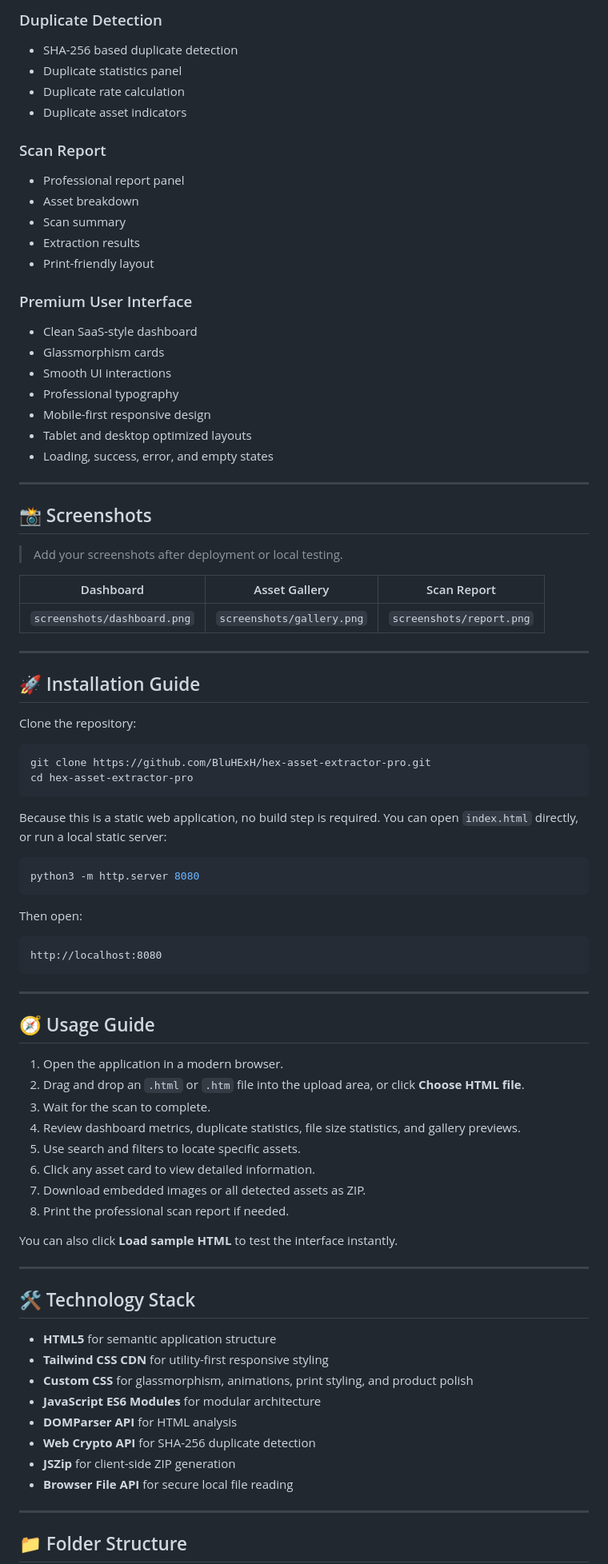
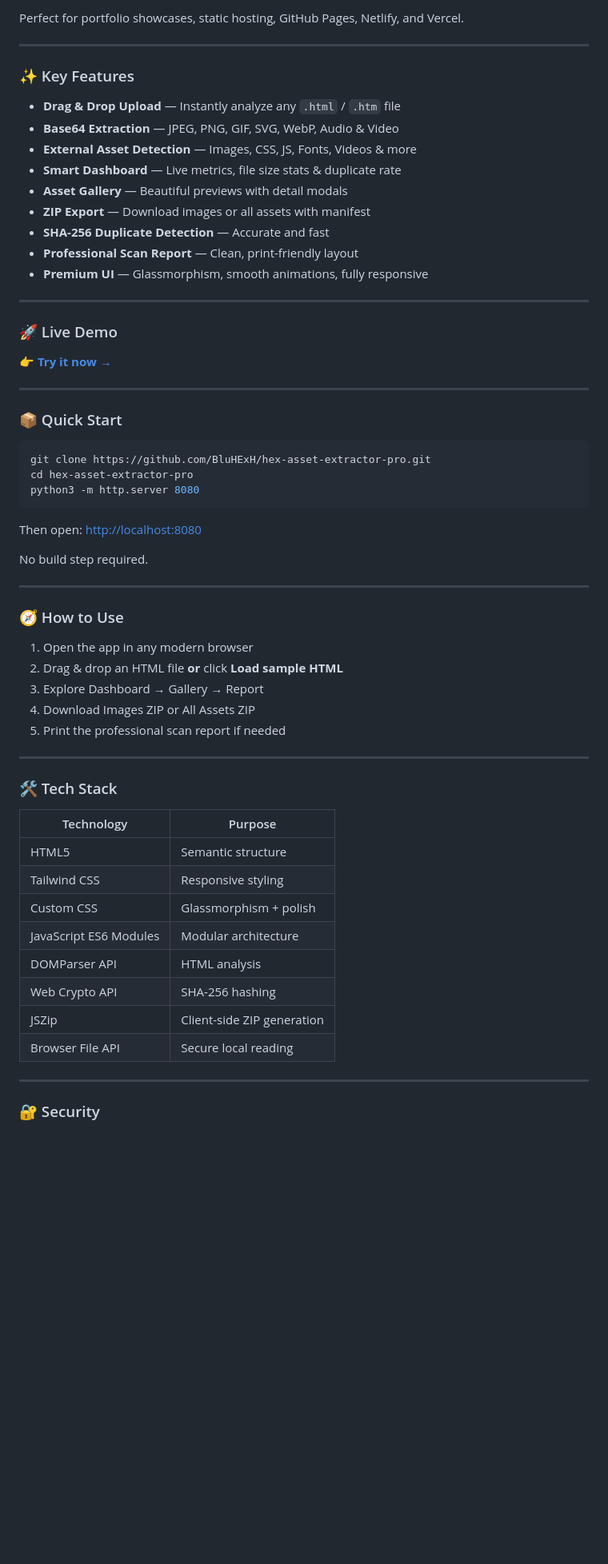
Before and after one commit to BluHExH/hex-asset-extractor-pro, a Markdown page: README.md, the part around one of its changes. Shown at 80% size. GitHub-like rendering; blank space fills up the shorter version.

Commit message:
Update README with professional branding and banner

````diff
--- a/README.md
+++ b/README.md
@@ -73,90 +20,65 @@ The app supports drag-and-drop HTML uploads, Base64 asset extraction, external a
-### Duplicate Detection
-
-- SHA-256 based duplicate detection
-- Duplicate statistics panel
-- Duplicate rate calculation
-- Duplicate asset indicators
-
-### Scan Report
-
-- Professional report panel
-- Asset breakdown
-- Scan summary
-- Extraction results
-- Print-friendly layout
-
-### Premium User Interface
-
-- Clean SaaS-style dashboard
-- Glassmorphism cards
-- Smooth UI interactions
-- Professional typography
-- Mobile-first responsive design
-- Tablet and desktop optimized layouts
-- Loading, success, error, and empty states
+Perfect for portfolio showcases, static hosting, GitHub Pages, Netlify, and Vercel.
 
 ---
 
-## 📸 Screenshots
+### ✨ Key Features
 
-> Add your screenshots after deployment or local testing.
-
-| Dashboard | Asset Gallery | Scan Report |
-|---|---|---|
-| `screenshots/dashboard.png` | `screenshots/gallery.png` | `screenshots/report.png` |
+- **Drag & Drop Upload** — Instantly analyze any `.html` / `.htm` file
+- **Base64 Extraction** — JPEG, PNG, GIF, SVG, WebP, Audio & Video
+- **External Asset Detection** — Images, CSS, JS, Fonts, Videos & more
+- **Smart Dashboard** — Live metrics, file size stats & duplicate rate
+- **Asset Gallery** — Beautiful previews with detail modals
+- **ZIP Export** — Download images or all assets with manifest
+- **SHA-256 Duplicate Detection** — Accurate and fast
+- **Professional Scan Report** — Clean, print-friendly layout
+- **Premium UI** — Glassmorphism, smooth animations, fully responsive
 
 ---
 
-## 🚀 Installation Guide
+### 🚀 Live Demo
 
-Clone the repository:
+👉 **[Try it now →](https://bluhexh.github.io/hex-asset-extractor-pro/)**
+
+---
+
+### 📦 Quick Start
 
 ```bash
 git clone https://github.com/BluHExH/hex-asset-extractor-pro.git
 cd hex-asset-extractor-pro
-```
-
-Because this is a static web application, no build step is required. You can open `index.html` directly, or run a local static server:
-
-```bash
 python3 -m http.server 8080
 ```
 
-Then open:
+Then open: [http://localhost:8080](http://localhost:8080)
 
-```text
-http://localhost:8080
-```
+No build step required.
 
 ---
 
-## 🧭 Usage Guide
+### 🧭 How to Use
 
-1. Open the application in a modern browser.
-2. Drag and drop an `.html` or `.htm` file into the upload area, or click **Choose HTML file**.
-3. Wait for the scan to complete.
-4. Review dashboard metrics, duplicate statistics, file size statistics, and gallery previews.
-5. Use search and filters to locate specific assets.
-6. Click any asset card to view detailed information.
-7. Download embedded images or all detected assets as ZIP.
-8. Print the professional scan report if needed.
-
-You can also click **Load sample HTML** to test the interface instantly.
+1. Open the app in any modern browser
+2. Drag & drop an HTML file **or** click **Load sample HTML**
+3. Explore Dashboard → Gallery → Report
+4. Download Images ZIP or All Assets ZIP
+5. Print the professional scan report if needed
 
 ---
 
-## 🛠 Technology Stack
+### 🛠 Tech Stack
 
-- **HTML5** for semantic application structure
-- **Tailwind CSS CDN** for utility-first responsive styling
-- **Custom CSS** for glassmorphism, animations, print styling, and product polish
-- **JavaScript ES6 Modules** for modular architecture
-- **DOMParser API** for HTML analysis
-- **Web Crypto API** for SHA-256 duplicate detection
-- **JSZip** for client-side ZIP generation
-- **Browser File API** for secure local file reading
+| Technology | Purpose |
+|---|---|
+| HTML5 | Semantic structure |
+| Tailwind CSS | Responsive styling |
+| Custom CSS | Glassmorphism + polish |
+| JavaScript ES6 Modules | Modular architecture |
+| DOMParser API | HTML analysis |
+| Web Crypto API | SHA-256 hashing |
+| JSZip | Client-side ZIP generation |
+| Browser File API | Secure local reading |
 
 ---
 
-## 📁 Folder Structure
+### 🔐 Security
 
````
Also changed, not shown: other parts of README.md (+36 -122 lines).
